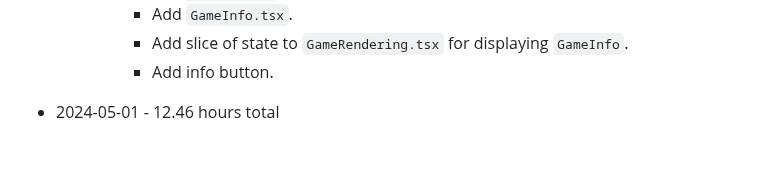
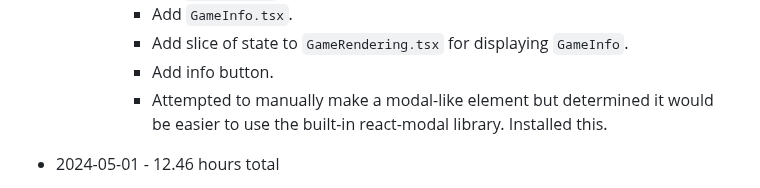
Before and after one commit to mejia-dev/epicodus-capstone-mvp, a Markdown page: Timetracker.md, the part around the change. Rendered like a GitHub page; blank space fills up the shorter version.

Commit message:
Update Timetracker

```diff
--- a/Timetracker.md
+++ b/Timetracker.md
@@ -44,6 +44,7 @@
       * Add `GameInfo.tsx`.
       * Add slice of state to `GameRendering.tsx` for displaying `GameInfo`.
       * Add info button.
+      * Attempted to manually make a modal-like element but determined it would be easier to use the built-in react-modal library. Installed this.
 
 
 
```
